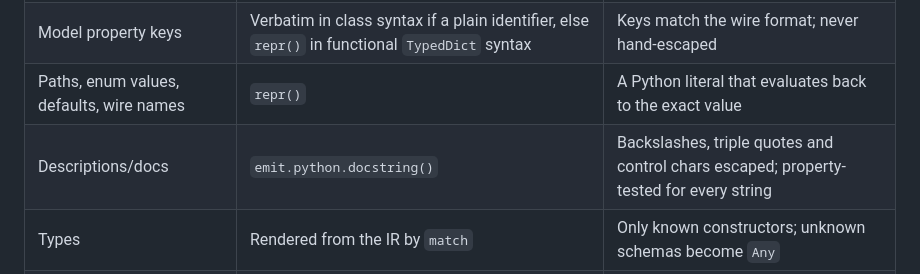
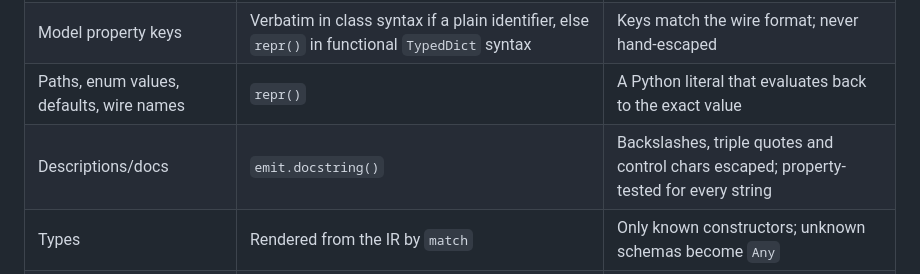
Before and after one commit to simon-lund/openapi-burrito, a Markdown page: README.md, the part around the change. Drawn GitHub-style.

Commit message:
:memo: README: emit.docstring() after the flatten

```diff
--- a/README.md
+++ b/README.md
@@ -159,7 +159,7 @@ one of these paths:
 | Model and argument names              | `spec.naming.identifier()`        | Valid, non-keyword identifier or generation fails      |
 | Model property keys                   | Verbatim in class syntax if a plain identifier, else `repr()` in functional `TypedDict` syntax | Keys match the wire format; never hand-escaped |
 | Paths, enum values, defaults, wire names | `repr()`                       | A Python literal that evaluates back to the exact value |
-| Descriptions/docs                     | `emit.python.docstring()`         | Backslashes, triple quotes and control chars escaped; property-tested for every string |
+| Descriptions/docs                     | `emit.docstring()`         | Backslashes, triple quotes and control chars escaped; property-tested for every string |
 | Types                                 | Rendered from the IR by `match`   | Only known constructors; unknown schemas become `Any`  |
 | `method`, parameter `in`              | `ir.Method` / `ir.Location` enums | Unknown values are skipped with a warning              |
 | `required`, `readOnly`, `writeOnly`   | `bool()` cast                     | Forced to boolean                                      |
```
